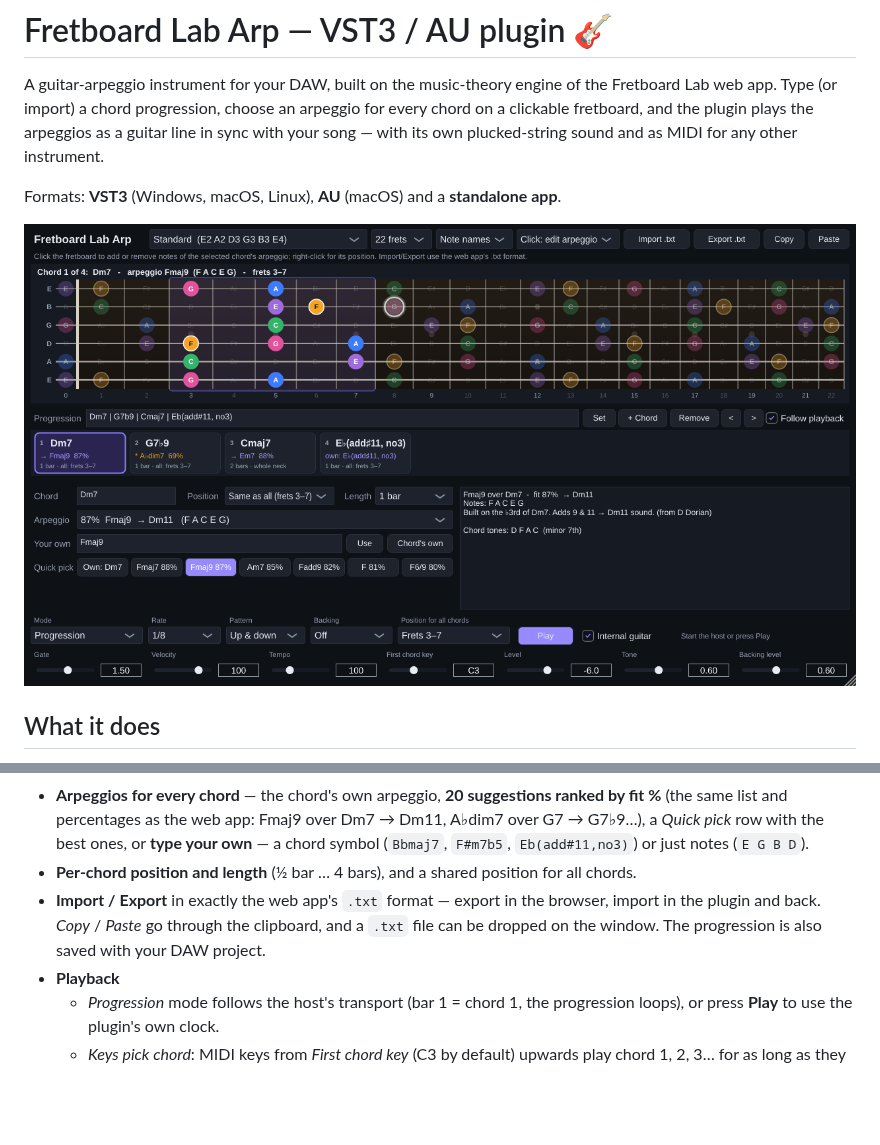
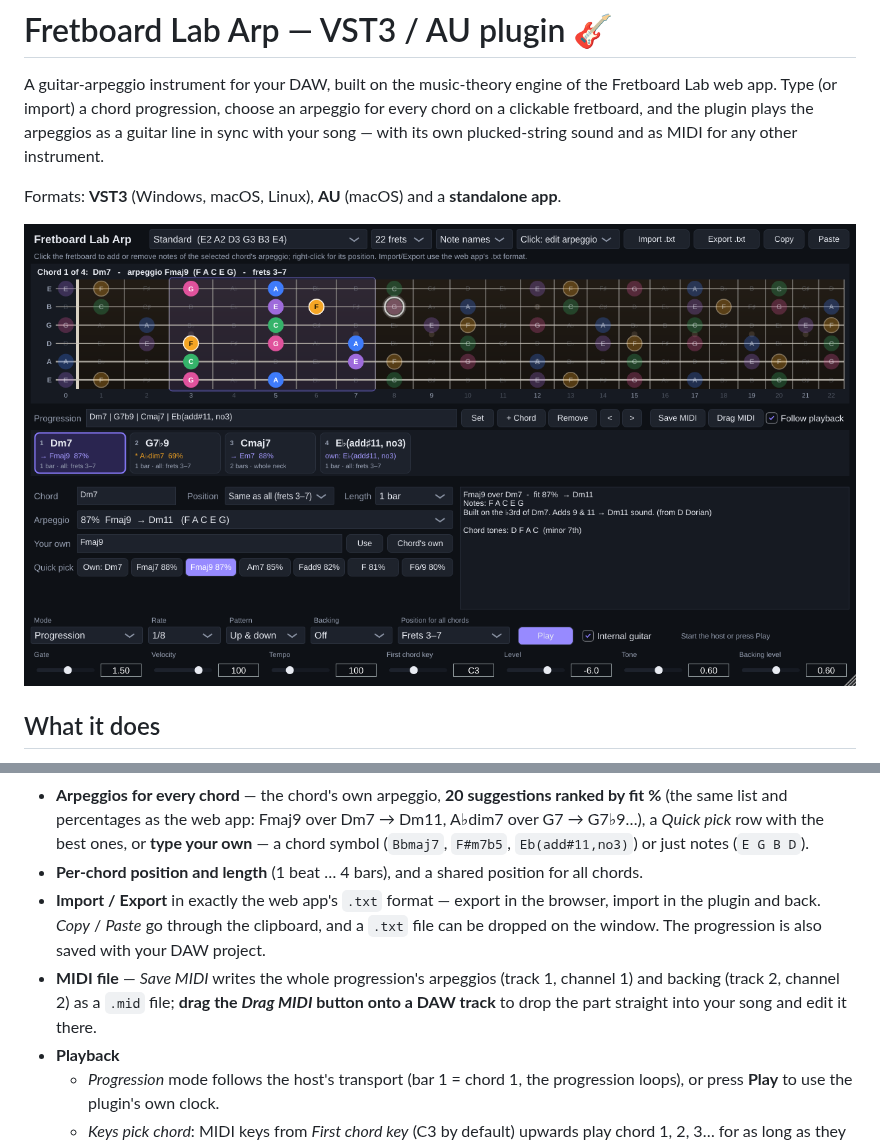
Before and after one commit to ortombl/music-app, a Markdown page: plugin/README.md, 2 parts joined by grey strips. Drawn GitHub-style; pictures changed too: plugin/docs/editor.png; blank space fills up the shorter version.

```diff
--- a/plugin/README.md
+++ b/plugin/README.md
@@ -24,10 +24,13 @@ Formats: **VST3** (Windows, macOS, Linux), **AU** (macOS) and a **standalone app
   (the same list and percentages as the web app: Fmaj9 over Dm7 → Dm11, A♭dim7 over G7 → G7♭9…),
   a *Quick pick* row with the best ones, or **type your own** — a chord symbol (`Bbmaj7`, `F#m7b5`,
   `Eb(add#11,no3)`) or just notes (`E G B D`).
-- **Per-chord position and length** (½ bar … 4 bars), and a shared position for all chords.
+- **Per-chord position and length** (1 beat … 4 bars), and a shared position for all chords.
 - **Import / Export** in exactly the web app's `.txt` format — export in the browser, import in the
   plugin and back. *Copy* / *Paste* go through the clipboard, and a `.txt` file can be dropped on the
   window. The progression is also saved with your DAW project.
+- **MIDI file** — *Save MIDI* writes the whole progression's arpeggios (track 1, channel 1) and
+  backing (track 2, channel 2) as a `.mid` file; **drag the *Drag MIDI* button onto a DAW track**
+  to drop the part straight into your song and edit it there.
 - **Playback**
   - *Progression* mode follows the host's transport (bar 1 = chord 1, the progression loops), or
     press **Play** to use the plugin's own clock.
```
Also changed, not shown: README.md (+2 -2 lines), 6 other files.
